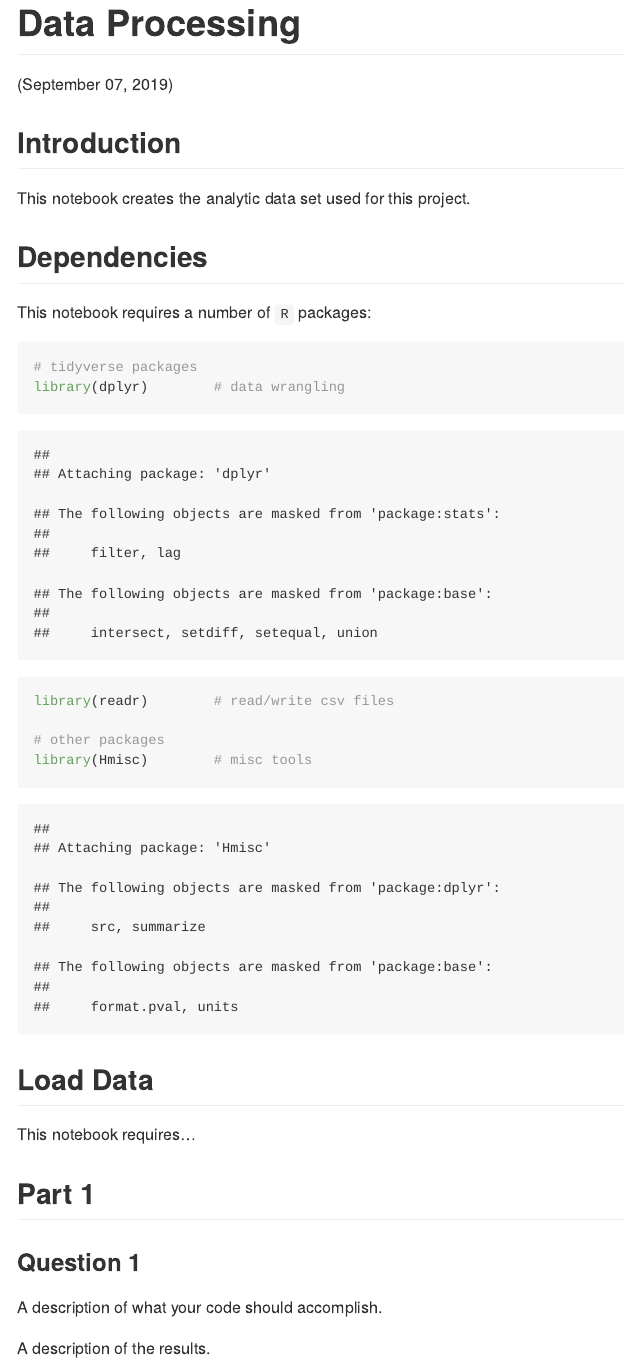
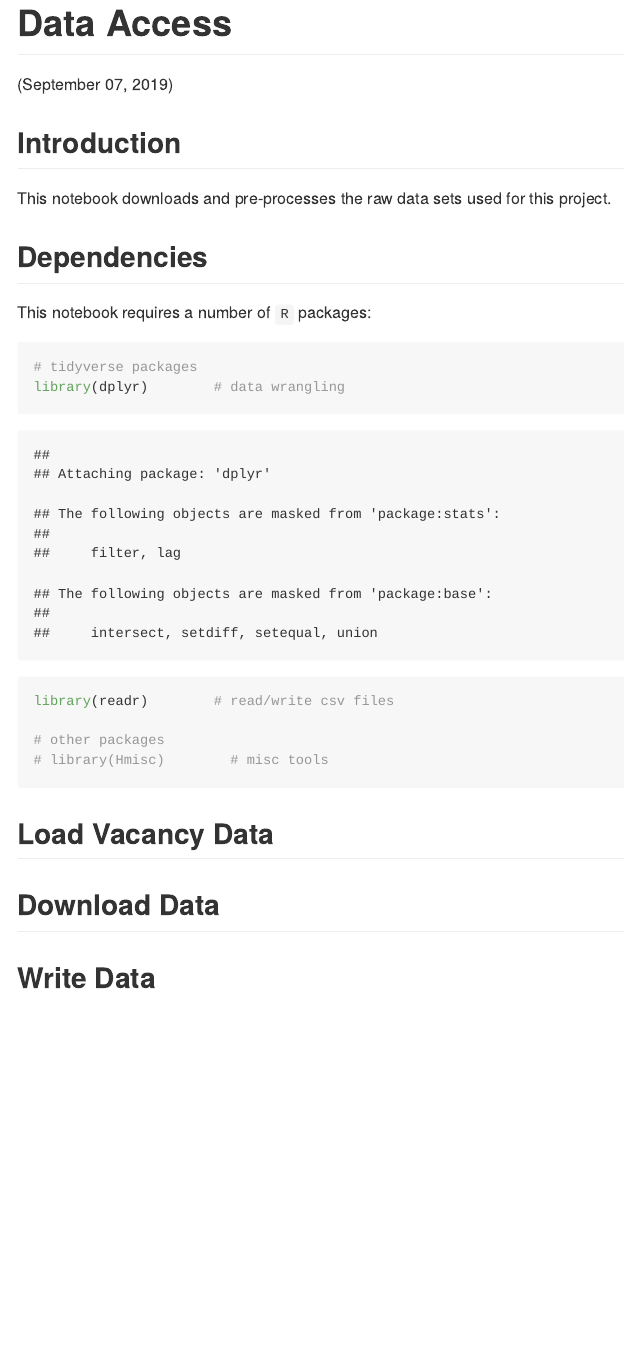
Before and after one commit to stlrda/AI_Assessor, an R Markdown document (docs/Data_Access.Rmd): the page in a window 1100 px wide, from its top. Rendered offline with R 4.5, knitr and Pandoc, with nearby package versions.

Commit message:
work on notebook

````diff
--- a/docs/Data_Processing.Rmd
+++ b/docs/Data_Access.Rmd
@@ -1,5 +1,5 @@
 ---
-title: "Data Processing"
+title: "Data Access"
 author: ""
 date: '(`r format(Sys.time(), "%B %d, %Y")`)'
 output:
@@ -8,7 +8,7 @@ output:
 ---
 
 ## Introduction
-This notebook creates the analytic data set used for this project.
+This notebook downloads and pre-processes the raw data sets used for this project.
 
 ## Dependencies
 This notebook requires a number of `R` packages:
@@ -19,22 +19,18 @@ library(dplyr)        # data wrangling
 library(readr)        # read/write csv files
 
 # other packages
-library(Hmisc)        # misc tools
+# library(Hmisc)        # misc tools
 ```
 
-## Load Data
-This notebook requires...
+## Load Vacancy Data
+
+
+## Download Data
+
 
 ```{r load-data}
 
 ```
 
-## Part 1
-### Question 1
-A description of what your code should accomplish.
 
-```{r p1-q1}
-
-```
-
-A description of the results.
+## Write Data
````
Also changed, not shown: 2 other files.
